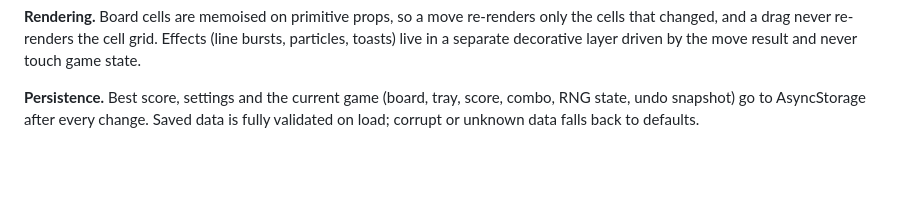
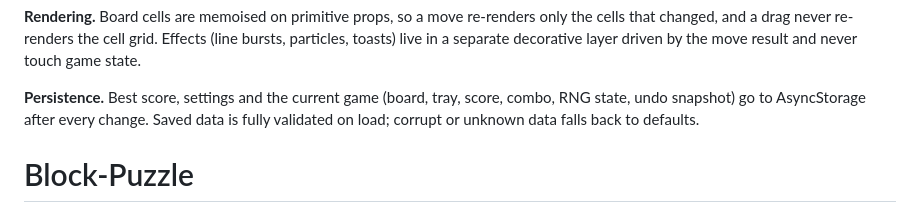
Before and after one commit to tarangramani7487/Block-Puzzle1, a Markdown page: README.md, the part around the change. Rendered like a GitHub page; blank space fills up the shorter version.

```diff
--- a/README.md
+++ b/README.md
@@ -106,3 +106,4 @@ live in a separate decorative layer driven by the move result and never touch ga
 **Persistence.** Best score, settings and the current game (board, tray, score, combo, RNG state,
 undo snapshot) go to AsyncStorage after every change. Saved data is fully validated on load;
 corrupt or unknown data falls back to defaults.
+# Block-Puzzle
```
